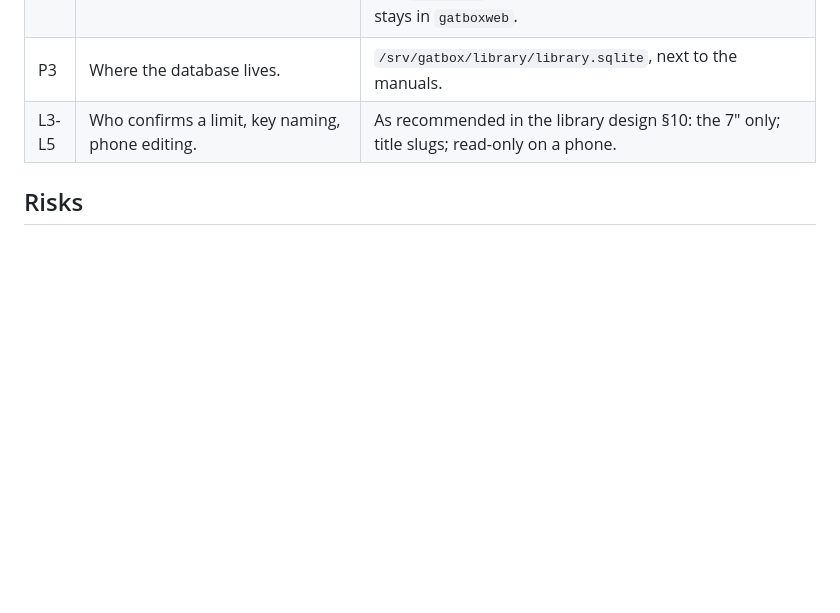
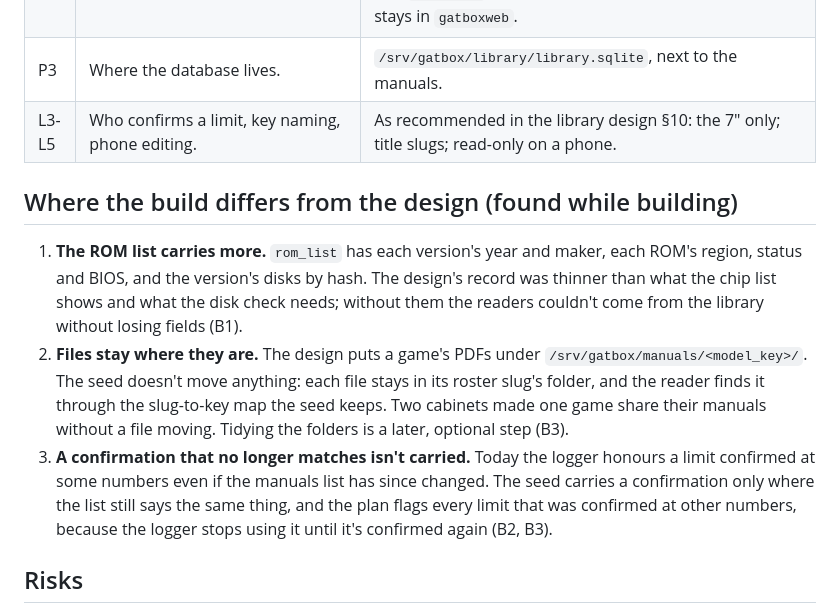
Before and after one commit to digitalunconciousness/Gatbox, a Markdown page: docs/plans/2026-11-03-phase-b-library.md, the part around the change. Rendered like a GitHub page; blank space fills up the shorter version.

Commit message:
Phase B spec: where the build differs from the design
The ROM list carries more, files stay in each cabinet's folder, and a
confirmation that no longer matches the list isn't carried over.

Co-Authored-By: Claude Sonnet 5.5 <noreply@anthropic.com>
Claude-Session: https://claude.ai/code/session_01JvkfhKasTmAT5twoeFg4dx

```diff
--- a/docs/plans/2026-11-03-phase-b-library.md
+++ b/docs/plans/2026-11-03-phase-b-library.md
@@ -85,6 +85,20 @@ Installed by the bootstrap, as a diff she sees before it runs:
 | P3 | Where the database lives. | `/srv/gatbox/library/library.sqlite`, next to the manuals. |
 | L3-L5 | Who confirms a limit, key naming, phone editing. | As recommended in the library design §10: the 7" only; title slugs; read-only on a phone. |
 
+## Where the build differs from the design (found while building)
+
+1. **The ROM list carries more.** `rom_list` has each version's year and maker, each ROM's region, status and BIOS, and
+   the version's disks by hash. The design's record was thinner than what the chip list shows and what the disk check
+   needs; without them the readers couldn't come from the library without losing fields (B1).
+2. **Files stay where they are.** The design puts a game's PDFs under `/srv/gatbox/manuals/<model_key>/`. The seed doesn't
+   move anything: each file stays in its roster slug's folder, and the reader finds it through the slug-to-key map the seed
+   keeps. Two cabinets made one game share their manuals without a file moving. Tidying the folders is a later, optional
+   step (B3).
+3. **A confirmation that no longer matches isn't carried.** Today the logger honours a limit confirmed at some numbers
+   even if the manuals list has since changed. The seed carries a confirmation only where the list still says the same
+   thing, and the plan flags every limit that was confirmed at other numbers, because the logger stops using it until it's
+   confirmed again (B2, B3).
+
 ## Risks
 
 1. **A bad seed or a wrong key is permanent** (keys never change). The plan is read-only first and she edits
```
